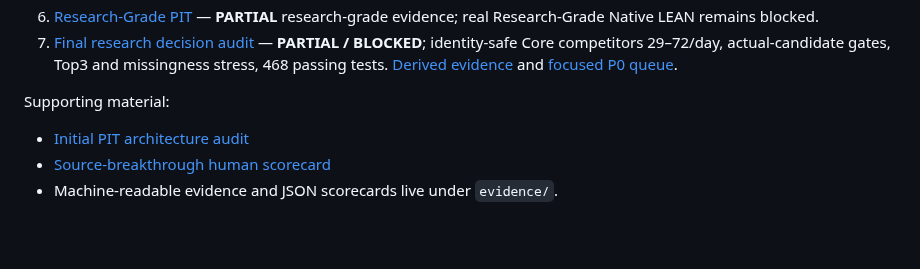
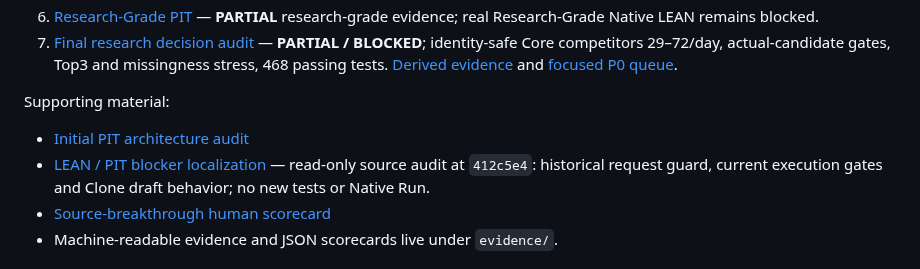
Before and after one commit to zhoushuming073-cell/stock-radar, a Markdown page: reports/README.md, the part around the change. GitHub-like rendering; blank space fills up the shorter version.

Commit message:
docs: record read-only LEAN PIT blocker localization

```diff
--- a/reports/README.md
+++ b/reports/README.md
@@ -37,6 +37,7 @@ its derived evidence and P0 queue follow the `evidence/` layout.
 
 Supporting material:
 - [Initial PIT architecture audit](audit/pit-initial-audit-2026-10-07.md)
+- [LEAN / PIT blocker localization](audit/pit-lean-blocker-localization-2026-10-07.md) — read-only source audit at `412c5e4`: historical request guard, current execution gates and Clone draft behavior; no new tests or Native Run.
 - [Source-breakthrough human scorecard](evidence/source-breakthrough-scorecard-2026-10-07.md)
 - Machine-readable evidence and JSON scorecards live under `evidence/`.
 
```
Also changed, not shown: reports/audit/pit-lean-blocker-localization-2026-10-07.md (added, +100 -0 lines), reports/journey-2026-09-30-0651-📌当前总账.md (+1 -0 lines).
